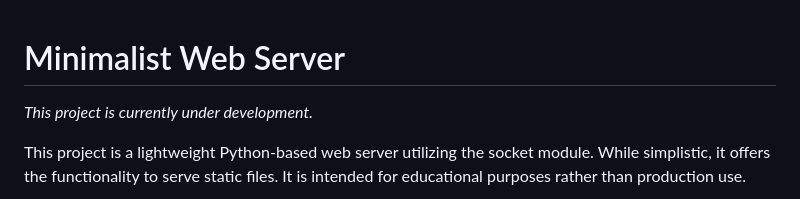
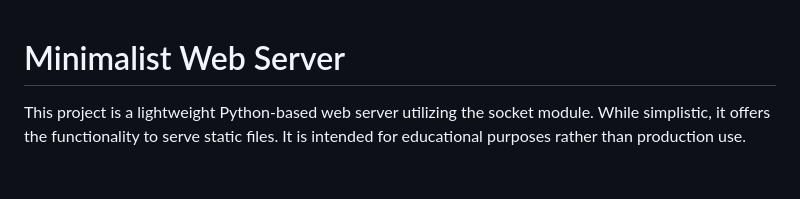
Before and after one commit to Rayanworkout/MinimalistWebServer, a Markdown page: README.md, the part around the change. Rendered like a GitHub page; blank space fills up the shorter version.

```diff
--- a/README.md
+++ b/README.md
@@ -1,6 +1,4 @@
 # Minimalist Web Server
-
-_This project is currently under development._
 
 This project is a lightweight Python-based web server utilizing the socket module. While simplistic, it offers the functionality to serve static files. It is intended for educational purposes rather than production use.
 
```
